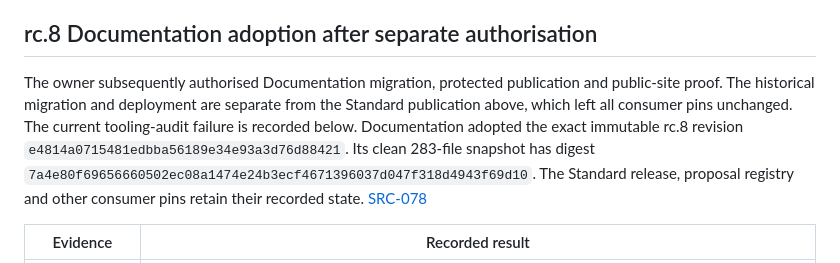
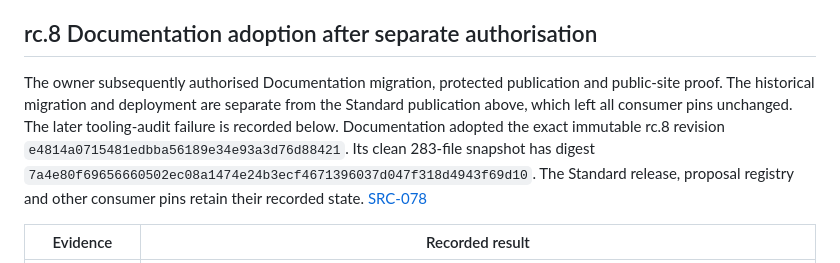
Before and after one commit to denchco/knowledge-base-wiki-standard, a Markdown page: docs/project/release-readiness.md, the part around the change. Rendered like a GitHub page.

Commit message:
Clarify the historical rc.8 tooling-audit failure
Call the audit failure later rather than current so the completed rc.9 release
record does not imply that the resolved blocker remains active. All historical
failure details, releases, source identities and consumer pins are unchanged.

Validation: complete npm run verify:workspace and the read-only maintainer
provenance check pass. All 338 canonical files remain unchanged by verification;
Documentation remains current at its exact 337-file rc.9 snapshot. No required
check is failed or unrun.

```diff
--- a/docs/project/release-readiness.md
+++ b/docs/project/release-readiness.md
@@ -85,7 +85,7 @@ Migration requires the direct pin, frozen lock, runtime builder, entry guard and
 
 ## rc.8 Documentation adoption after separate authorisation
 
-The owner subsequently authorised Documentation migration, protected publication and public-site proof. The historical migration and deployment are separate from the Standard publication above, which left all consumer pins unchanged. The current tooling-audit failure is recorded below. Documentation adopted the exact immutable rc.8 revision `e4814a0715481edbba56189e34e93a3d76d88421`. Its clean 283-file snapshot has digest `7a4e80f69656660502ec08a1474e24b3ecf4671396037d047f318d4943f69d10`. The Standard release, proposal registry and other consumer pins retain their recorded state. [SRC-078](../sources.md#src-078)
+The owner subsequently authorised Documentation migration, protected publication and public-site proof. The historical migration and deployment are separate from the Standard publication above, which left all consumer pins unchanged. The later tooling-audit failure is recorded below. Documentation adopted the exact immutable rc.8 revision `e4814a0715481edbba56189e34e93a3d76d88421`. Its clean 283-file snapshot has digest `7a4e80f69656660502ec08a1474e24b3ecf4671396037d047f318d4943f69d10`. The Standard release, proposal registry and other consumer pins retain their recorded state. [SRC-078](../sources.md#src-078)
 
 | Evidence | Recorded result |
 |---|---|
```
